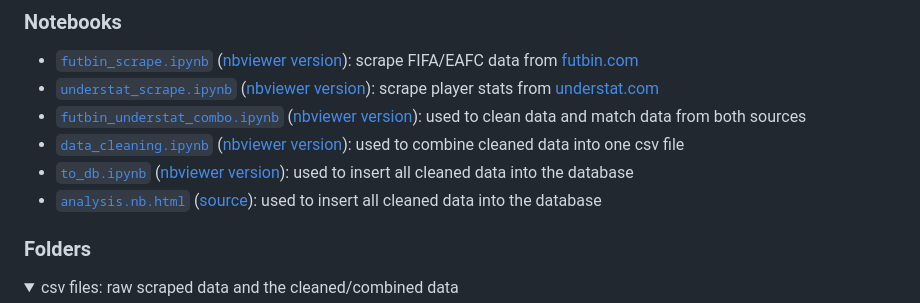
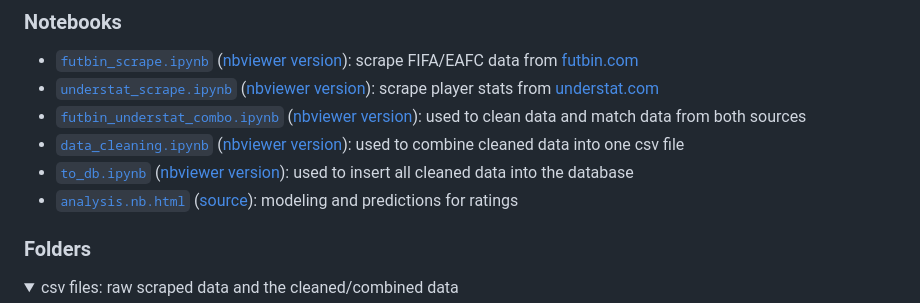
Before and after one commit to BilalMukhtar/FIFA-Rating-Predictor, a Markdown page: README.md, the part around the change. Rendered like a GitHub page; folded sections open.

```diff
--- a/README.md
+++ b/README.md
@@ -16,7 +16,7 @@ In preparation for the the release of EAFC 24, I wanted to attempt to predict th
 * [`futbin_understat_combo.ipynb`](https://github.com/BilalMukhtar/FIFA-Rating-Predictor/blob/main/futbin_understat_combo.ipynb) ([nbviewer version](https://nbviewer.org/github/BilalMukhtar/FIFA-Rating-Predictor/blob/main/futbin_understat_combo.ipynb)): used to clean data and match data from both sources
 * [`data_cleaning.ipynb`](https://github.com/BilalMukhtar/FIFA-Rating-Predictor/blob/main/data_cleaning.ipynb) ([nbviewer version](https://nbviewer.org/github/BilalMukhtar/FIFA-Rating-Predictor/blob/main/data_cleaning.ipynb)): used to combine cleaned data into one csv file
 * [`to_db.ipynb`](https://github.com/BilalMukhtar/FIFA-Rating-Predictor/blob/main/to_db.ipynb) ([nbviewer version](https://nbviewer.org/github/BilalMukhtar/FIFA-Rating-Predictor/blob/main/to_db.ipynb)): used to insert all cleaned data into the database
-* [`analysis.nb.html`](https://github.com/BilalMukhtar/FIFA-Rating-Predictor/blob/main/analysis.nb.html) ([source](https://github.com/BilalMukhtar/FIFA-Rating-Predictor/blob/main/analysis.Rmd)): used to insert all cleaned data into the database
+* [`analysis.nb.html`](https://htmlpreview.github.io/?https://github.com/BilalMukhtar/FIFA-Rating-Predictor/blob/main/analysis.nb.html) ([source](https://github.com/BilalMukhtar/FIFA-Rating-Predictor/blob/main/analysis.Rmd)): modeling and predictions for ratings
 
 ### Folders
 <details>
```
